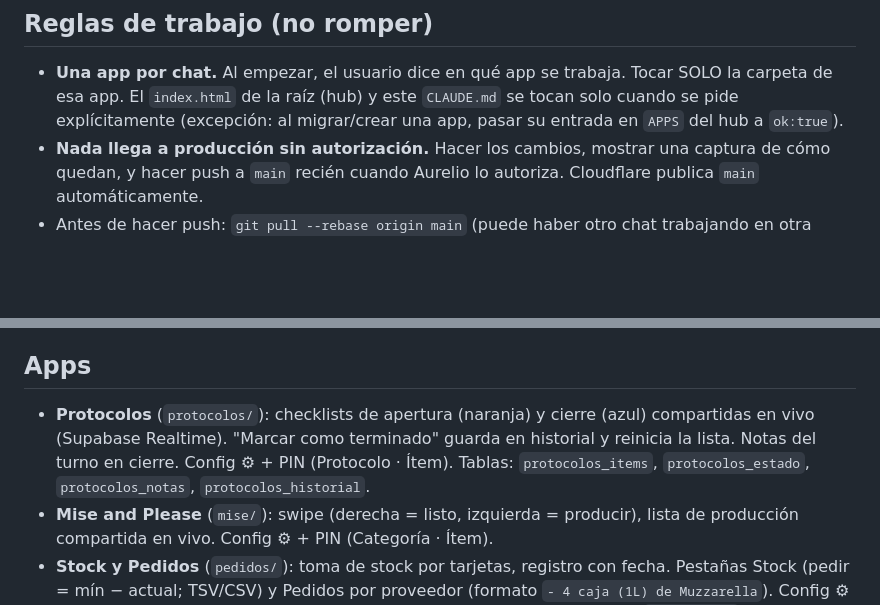
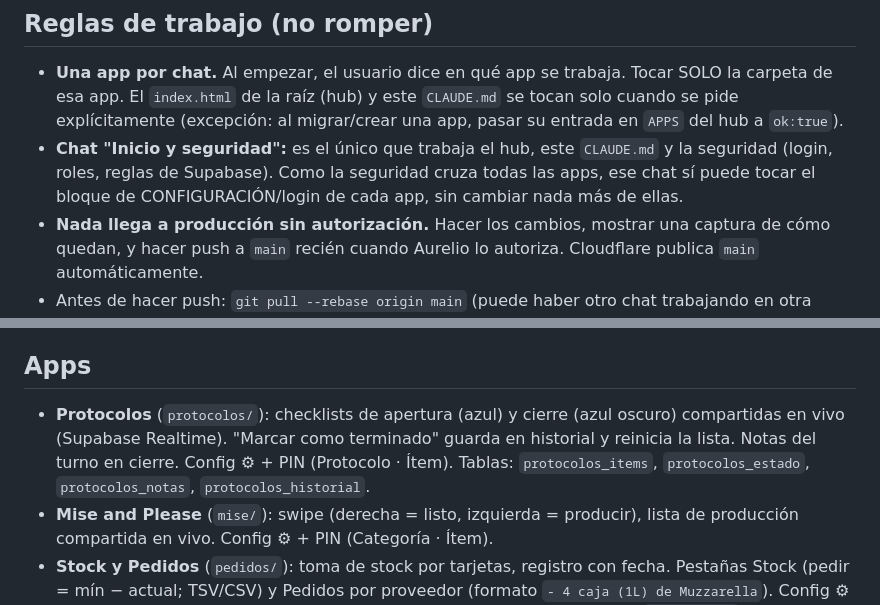
Before and after one commit to Kariroy/Protocolo-apertura-y-cierre, a Markdown page: CLAUDE.md, 2 parts joined by grey strips. GitHub-like rendering; blank space fills up the shorter version.

Commit message:
CLAUDE.md: chat de Inicio y seguridad, y colores actuales de Protocolos
Co-Authored-By: Claude Opus 5.5 <noreply@anthropic.com>
Claude-Session: https://claude.ai/code/session_013hEsAcXD9HiJ31ktE6yHku

```diff
--- a/CLAUDE.md
+++ b/CLAUDE.md
@@ -17,6 +17,7 @@ guias/index.html        Guías (recetas y guías de cocina)
 ## Reglas de trabajo (no romper)
 
 - **Una app por chat.** Al empezar, el usuario dice en qué app se trabaja. Tocar SOLO la carpeta de esa app. El `index.html` de la raíz (hub) y este `CLAUDE.md` se tocan solo cuando se pide explícitamente (excepción: al migrar/crear una app, pasar su entrada en `APPS` del hub a `ok:true`).
+- **Chat "Inicio y seguridad":** es el único que trabaja el hub, este `CLAUDE.md` y la seguridad (login, roles, reglas de Supabase). Como la seguridad cruza todas las apps, ese chat sí puede tocar el bloque de CONFIGURACIÓN/login de cada app, sin cambiar nada más de ellas.
 - **Nada llega a producción sin autorización.** Hacer los cambios, mostrar una captura de cómo quedan, y hacer push a `main` recién cuando Aurelio lo autoriza. Cloudflare publica `main` automáticamente.
 - Antes de hacer push: `git pull --rebase origin main` (puede haber otro chat trabajando en otra carpeta).
 - Cada app = un solo `index.html` autocontenido (HTML + CSS + JS embebido, sin build). Excepción aceptada: la librería de Supabase desde CDN jsdelivr.
@@ -29,7 +30,7 @@ guias/index.html        Guías (recetas y guías de cocina)
 
 ## Apps
 
-- **Protocolos** (`protocolos/`): checklists de apertura (naranja) y cierre (azul) compartidas en vivo (Supabase Realtime). "Marcar como terminado" guarda en historial y reinicia la lista. Notas del turno en cierre. Config ⚙ + PIN (Protocolo · Ítem). Tablas: `protocolos_items`, `protocolos_estado`, `protocolos_notas`, `protocolos_historial`.
+- **Protocolos** (`protocolos/`): checklists de apertura (azul) y cierre (azul oscuro) compartidas en vivo (Supabase Realtime). "Marcar como terminado" guarda en historial y reinicia la lista. Notas del turno en cierre. Config ⚙ + PIN (Protocolo · Ítem). Tablas: `protocolos_items`, `protocolos_estado`, `protocolos_notas`, `protocolos_historial`.
 - **Mise and Please** (`mise/`): swipe (derecha = listo, izquierda = producir), lista de producción compartida en vivo. Config ⚙ + PIN (Categoría · Ítem).
 - **Stock y Pedidos** (`pedidos/`): toma de stock por tarjetas, registro con fecha. Pestañas Stock (pedir = mín − actual; TSV/CSV) y Pedidos por proveedor (formato `- 4 caja (1L) de Muzzarella`). Config ⚙ + PIN (categoría · proveedor · ítem · paquete · cantidad mínima). Tablas: `stock_items`, `stock_registros`, `stock_registro_items`.
 - **Guías** (`guias/`): recetas y guías de cocina (fichas con buscador, filtro por categoría y detalle en la misma pantalla con "Volver"). Los datos van embebidos en un JSON dentro del HTML (`recipes-data`), algunas fichas con foto en base64. Sin Supabase.
```
